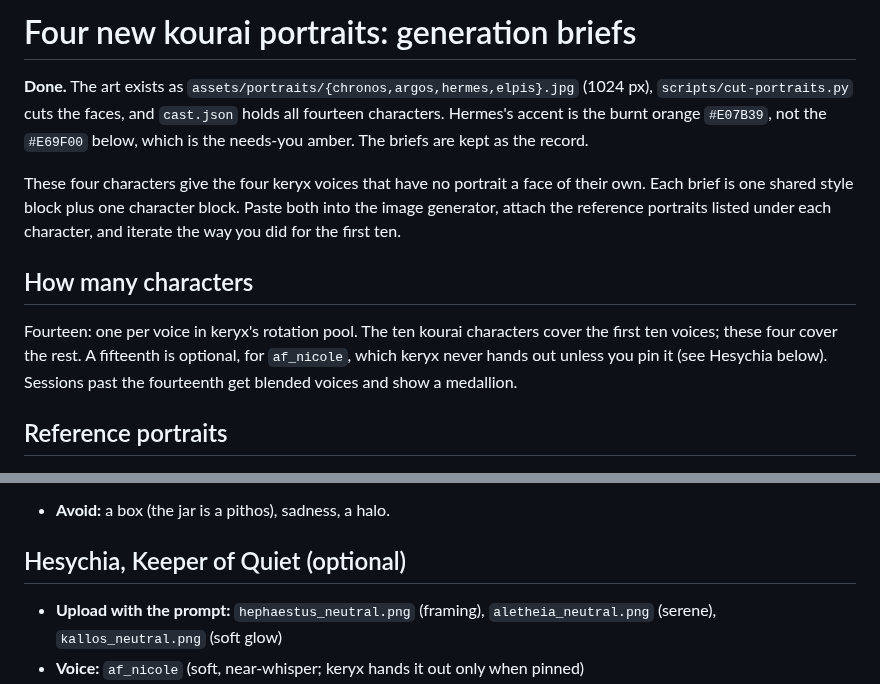
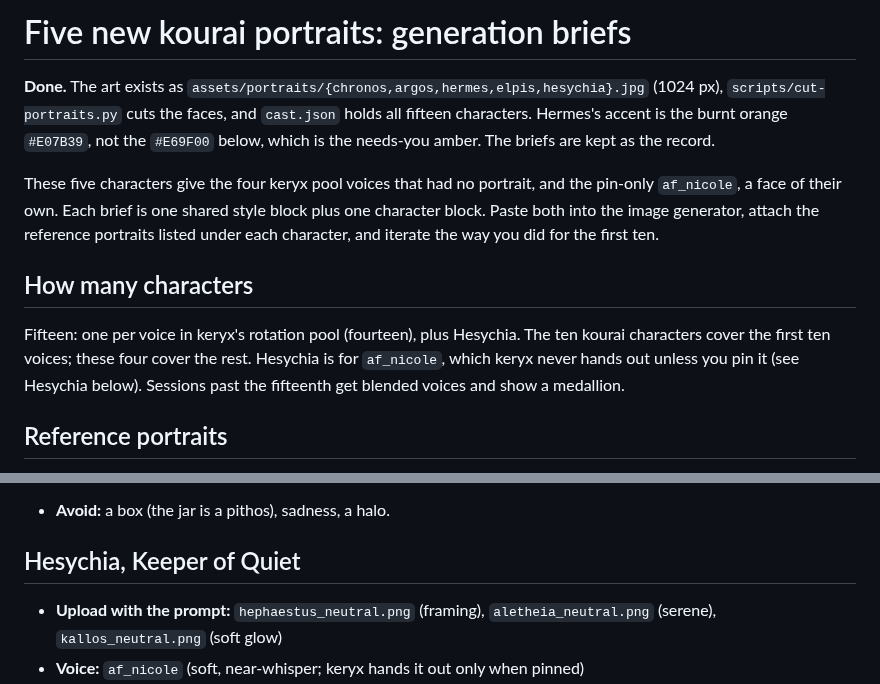
Before and after one commit to ajbarea/klepsydra, a Markdown page: docs/characters/portrait-briefs.md, 2 parts joined by grey strips. GitHub-like rendering.

```diff
--- a/docs/characters/portrait-briefs.md
+++ b/docs/characters/portrait-briefs.md
@@ -1,23 +1,22 @@
 <!-- budget: 1300 words -->
-# Four new kourai portraits: generation briefs
+# Five new kourai portraits: generation briefs
 
-**Done.** The art exists as `assets/portraits/{chronos,argos,hermes,elpis}.jpg`
+**Done.** The art exists as `assets/portraits/{chronos,argos,hermes,elpis,hesychia}.jpg`
 (1024 px), `scripts/cut-portraits.py` cuts the faces, and `cast.json` holds all
-fourteen characters. Hermes's accent is the burnt orange `#E07B39`, not the
+fifteen characters. Hermes's accent is the burnt orange `#E07B39`, not the
 `#E69F00` below, which is the needs-you amber. The briefs are kept as the record.
 
-These four characters give the four keryx voices that have no portrait a
-face of their own. Each brief is one shared style block plus one character
+These five characters give the four keryx pool voices that had no portrait,
+and the pin-only `af_nicole`, a face of their own. Each brief is one shared style block plus one character
 block. Paste both into the image generator, attach the reference portraits
 listed under each character, and iterate the way you did for the first ten.
 
 ## How many characters
 
-Fourteen: one per voice in keryx's rotation pool. The ten kourai characters
-cover the first ten voices; these four cover the rest. A fifteenth is
-optional, for `af_nicole`, which keryx never hands out unless you pin it
-(see Hesychia below).
-Sessions past the fourteenth get blended voices and show a medallion.
+Fifteen: one per voice in keryx's rotation pool (fourteen), plus Hesychia. The ten
+kourai characters cover the first ten voices; these four cover the rest. Hesychia
+is for `af_nicole`, which keryx never hands out unless you pin it (see Hesychia
+below). Sessions past the fifteenth get blended voices and show a medallion.
 
 ## Reference portraits
 
@@ -133,7 +132,7 @@ one the same way.
 
 - **Avoid:** a box (the jar is a pithos), sadness, a halo.
 
-## Hesychia, Keeper of Quiet (optional)
+## Hesychia, Keeper of Quiet
 
 - **Upload with the prompt:** `hephaestus_neutral.png` (framing), `aletheia_neutral.png` (serene), `kallos_neutral.png` (soft glow)
 - **Voice:** `af_nicole` (soft, near-whisper; keryx hands it out only when pinned)
```
Also changed, not shown: IMPL.md (+11 -13 lines), README.md (+5 -4 lines), assets/portraits/hesychia.jpg (added), 8 other files.
